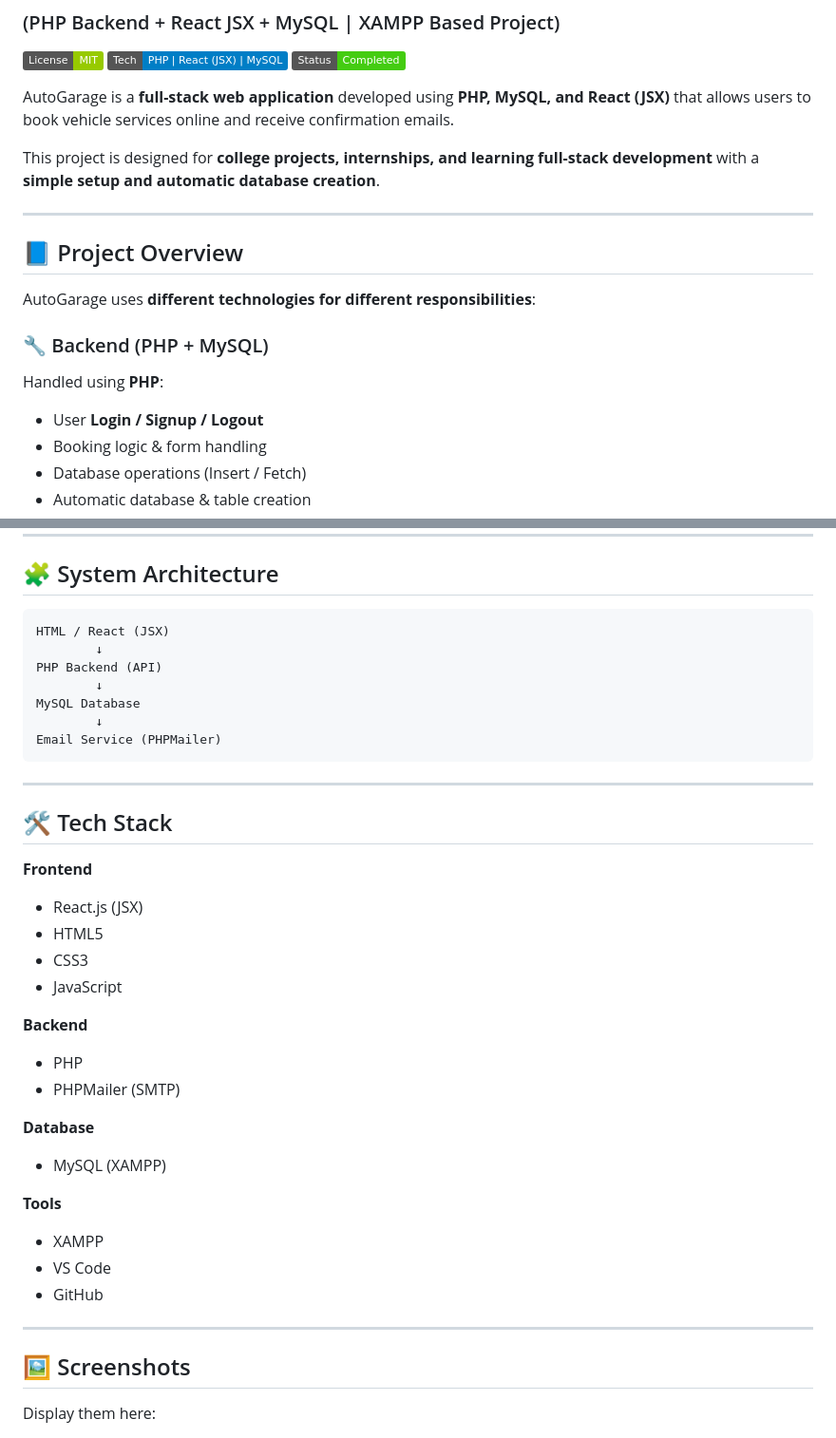
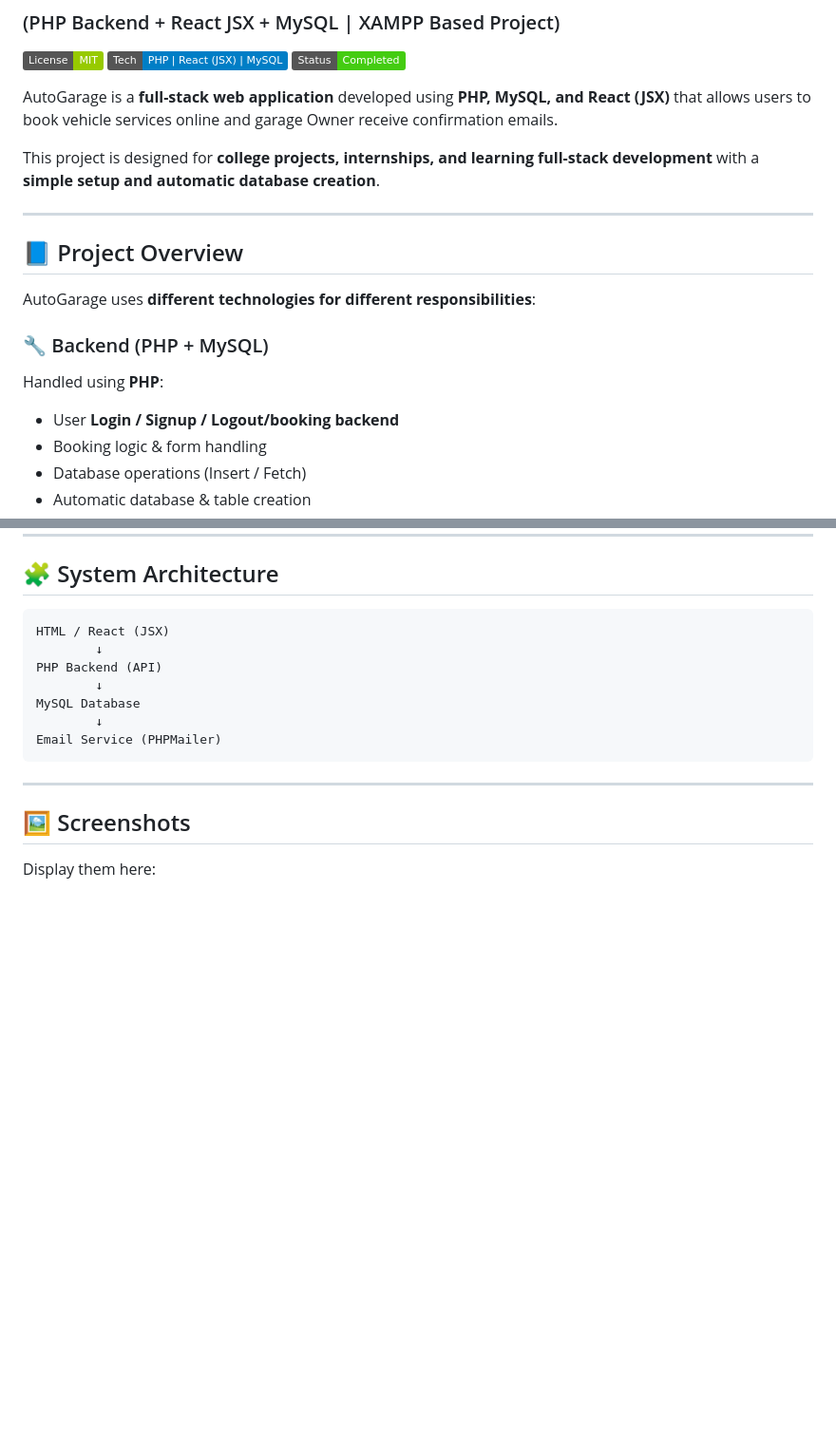
Before and after one commit to kunal37x37/AutoGarage_PHP-JSX-MySQL, a Markdown page: README.md, 2 parts joined by grey strips. Shown at 95% size. GitHub-like rendering; badges without logos; blank space fills up the shorter version.

````diff
--- a/README.md
+++ b/README.md
@@ -5,7 +5,7 @@
 ![Tech](https://img.shields.io/badge/Tech-PHP%20%7C%20React%20(JSX)%20%7C%20MySQL-blue)
 ![Status](https://img.shields.io/badge/Status-Completed-success)
 
-AutoGarage is a **full-stack web application** developed using **PHP, MySQL, and React (JSX)** that allows users to book vehicle services online and receive confirmation emails.
+AutoGarage is a **full-stack web application** developed using **PHP, MySQL, and React (JSX)** that allows users to book vehicle services online and garage Owner receive confirmation emails.
 
 This project is designed for **college projects, internships, and learning full-stack development** with a **simple setup and automatic database creation**.
 
@@ -17,7 +17,7 @@ AutoGarage uses **different technologies for different responsibilities**:
 
 ### 🔧 Backend (PHP + MySQL)
 Handled using **PHP**:
-- User **Login / Signup / Logout**
+- User **Login / Signup / Logout/booking backend**
 - Booking logic & form handling
 - Database operations (Insert / Fetch)
 - Automatic database & table creation
@@ -55,31 +55,7 @@ MySQL Database
 Email Service (PHPMailer)
 ```
 
-
 ---
-
-## 🛠 Tech Stack
-
-**Frontend**
-- React.js (JSX)
-- HTML5
-- CSS3
-- JavaScript
-
-**Backend**
-- PHP
-- PHPMailer (SMTP)
-
-**Database**
-- MySQL (XAMPP)
-
-**Tools**
-- XAMPP
-- VS Code
-- GitHub
-
----
-
 ## 🖼 Screenshots
 
 
````
Also changed, not shown: other parts of README.md (+46 -3 lines).
